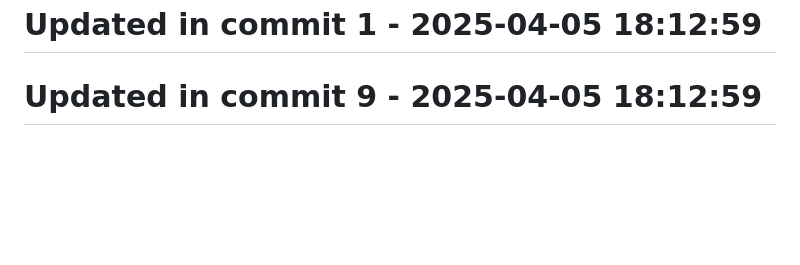
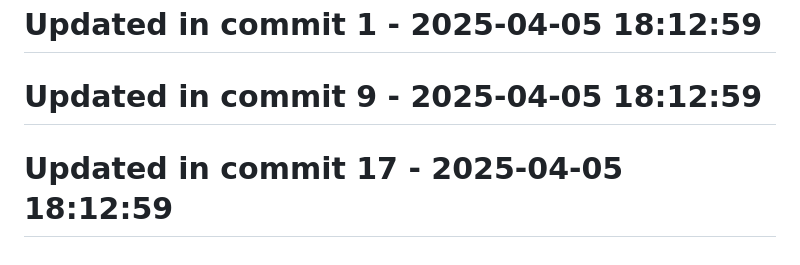
Before and after one commit to llamasearchai/llamavis, a Markdown page: README.md, the part around the change. Drawn GitHub-style; blank space fills up the shorter version.

Commit message:
feat: Create README functionality

```diff
--- a/README.md
+++ b/README.md
@@ -182,3 +182,5 @@ This project is licensed under the MIT License - see the LICENSE file for detail
 # Updated in commit 1 - 2025-04-05 18:12:59
 
 # Updated in commit 9 - 2025-04-05 18:12:59
+
+# Updated in commit 17 - 2025-04-05 18:12:59
```
